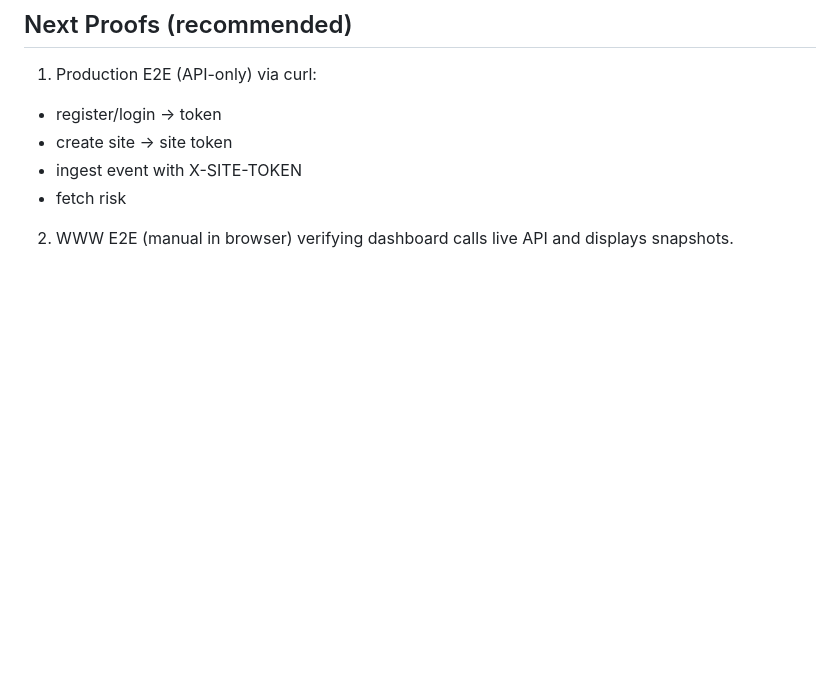
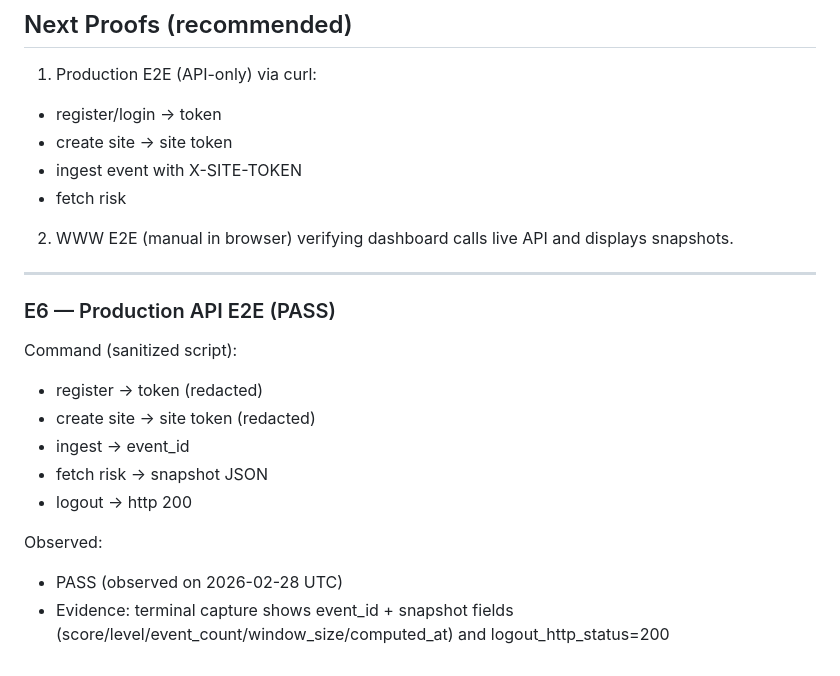
Before and after one commit to protowebstudio/osoh-operational-security-hub, a Markdown page: ROADMAP_FINAL_MVP.md, the part around the change. Rendered like a GitHub page; blank space fills up the shorter version.

Commit message:
docs: add E6 production API E2E proof to ROADMAP_FINAL_MVP

```diff
--- a/ROADMAP_FINAL_MVP.md
+++ b/ROADMAP_FINAL_MVP.md
@@ -132,3 +132,19 @@ These are explicitly not claimed as MVP-complete until proven with new evidence:
 - fetch risk
 
 2) WWW E2E (manual in browser) verifying dashboard calls live API and displays snapshots.
+
+
+---
+
+### E6 — Production API E2E (PASS)
+
+Command (sanitized script):
+- register -> token (redacted)
+- create site -> site token (redacted)
+- ingest -> event_id
+- fetch risk -> snapshot JSON
+- logout -> http 200
+
+Observed:
+- PASS (observed on 2026-02-28 UTC)
+- Evidence: terminal capture shows event_id + snapshot fields (score/level/event_count/window_size/computed_at) and logout_http_status=200
```
